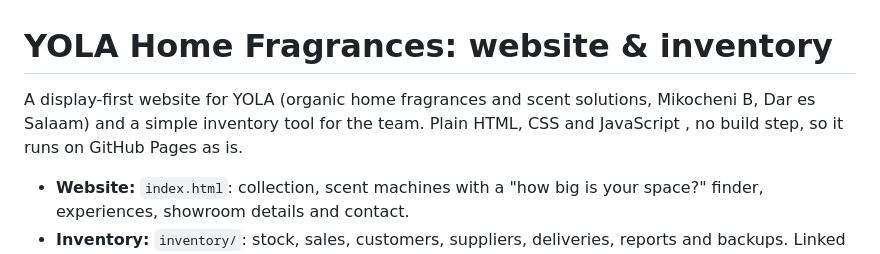
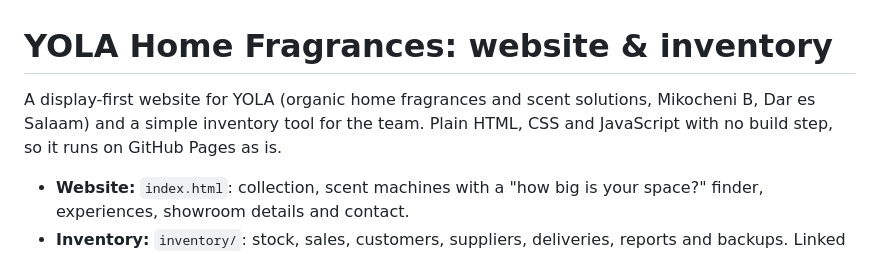
Before and after one commit to NathanKagoro/yola-website, a Markdown page: README.md, the part around one of its changes. Drawn GitHub-style.

```diff
--- a/README.md
+++ b/README.md
@@ -1,6 +1,6 @@
 # YOLA Home Fragrances: website & inventory
 
-A display-first website for YOLA (organic home fragrances and scent solutions, Mikocheni B, Dar es Salaam) and a simple inventory tool for the team. Plain HTML, CSS and JavaScript , no build step, so it runs on GitHub Pages as is.
+A display-first website for YOLA (organic home fragrances and scent solutions, Mikocheni B, Dar es Salaam) and a simple inventory tool for the team. Plain HTML, CSS and JavaScript with no build step, so it runs on GitHub Pages as is.
 
 - **Website:** `index.html`: collection, scent machines with a "how big is your space?" finder, experiences, showroom details and contact.
 - **Inventory:** `inventory/`: stock, sales, customers, suppliers, deliveries, reports and backups. Linked quietly from the website footer ("Staff: inventory").
```
Also changed, not shown: other parts of README.md (+1 -1 lines).
